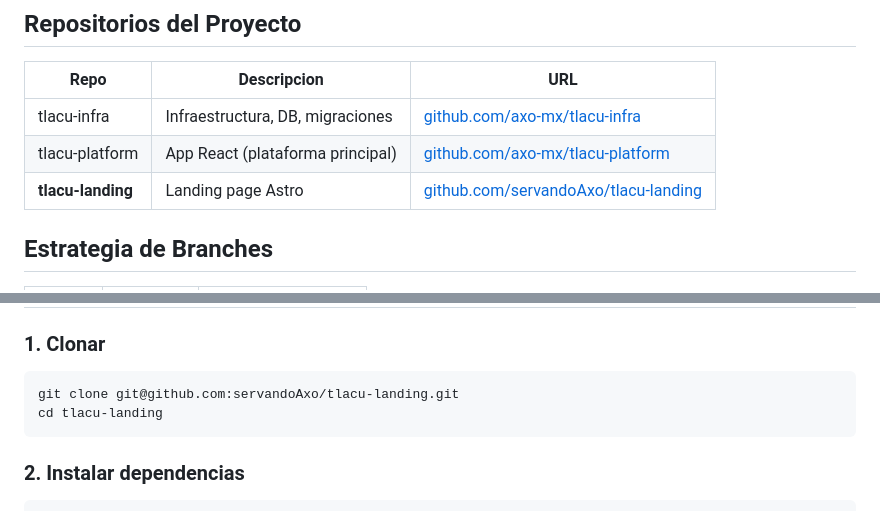
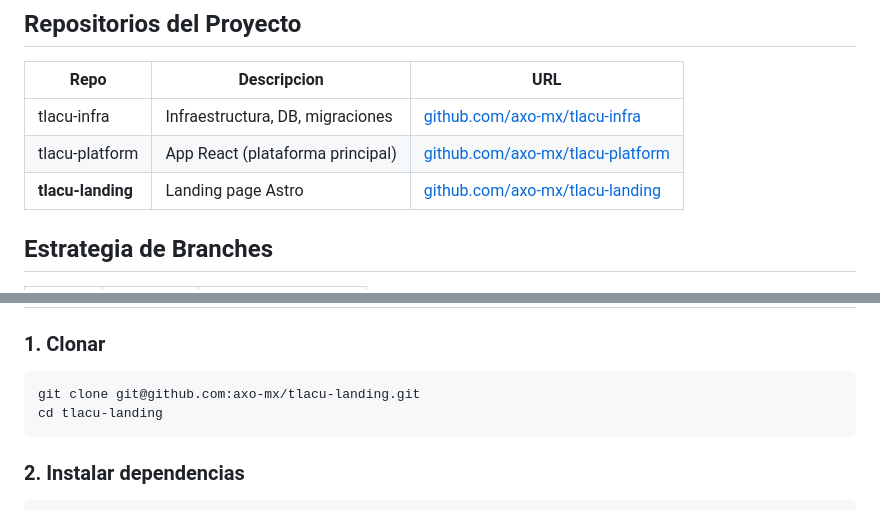
Before and after one commit to axo-mx/tlacu-landing, a Markdown page: README.md, 2 parts joined by grey strips. GitHub-like rendering.

Commit message:
Update repo URL to axo-mx

````diff
--- a/README.md
+++ b/README.md
@@ -8,7 +8,7 @@ Landing page para TLACU - plataforma de preparacion para el examen ECOEMS. Const
 |------|-------------|-----|
 | tlacu-infra | Infraestructura, DB, migraciones | [github.com/axo-mx/tlacu-infra](https://github.com/axo-mx/tlacu-infra) |
 | tlacu-platform | App React (plataforma principal) | [github.com/axo-mx/tlacu-platform](https://github.com/axo-mx/tlacu-platform) |
-| **tlacu-landing** | Landing page Astro | [github.com/servandoAxo/tlacu-landing](https://github.com/servandoAxo/tlacu-landing) |
+| **tlacu-landing** | Landing page Astro | [github.com/axo-mx/tlacu-landing](https://github.com/axo-mx/tlacu-landing) |
 
 ## Estrategia de Branches
 
@@ -34,7 +34,7 @@ Landing page para TLACU - plataforma de preparacion para el examen ECOEMS. Const
 ### 1. Clonar
 
 ```bash
-git clone git@github.com:servandoAxo/tlacu-landing.git
+git clone git@github.com:axo-mx/tlacu-landing.git
 cd tlacu-landing
 ```
 
````
